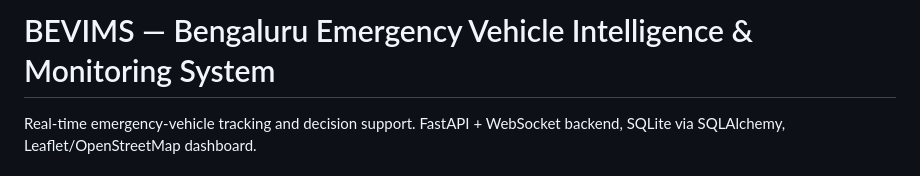
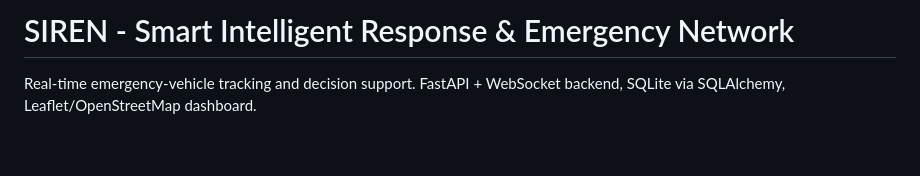
Before and after one commit to mohith-2511/SIREN-ARTETA, a Markdown page: README.md, the part around the change. GitHub-like rendering; blank space fills up the shorter version.

```diff
--- a/README.md
+++ b/README.md
@@ -1,4 +1,4 @@
-# BEVIMS — Bengaluru Emergency Vehicle Intelligence & Monitoring System
+# SIREN - Smart Intelligent Response & Emergency Network
 
 Real-time emergency-vehicle tracking and decision support. FastAPI + WebSocket backend, SQLite via SQLAlchemy, Leaflet/OpenStreetMap dashboard.
 
```
